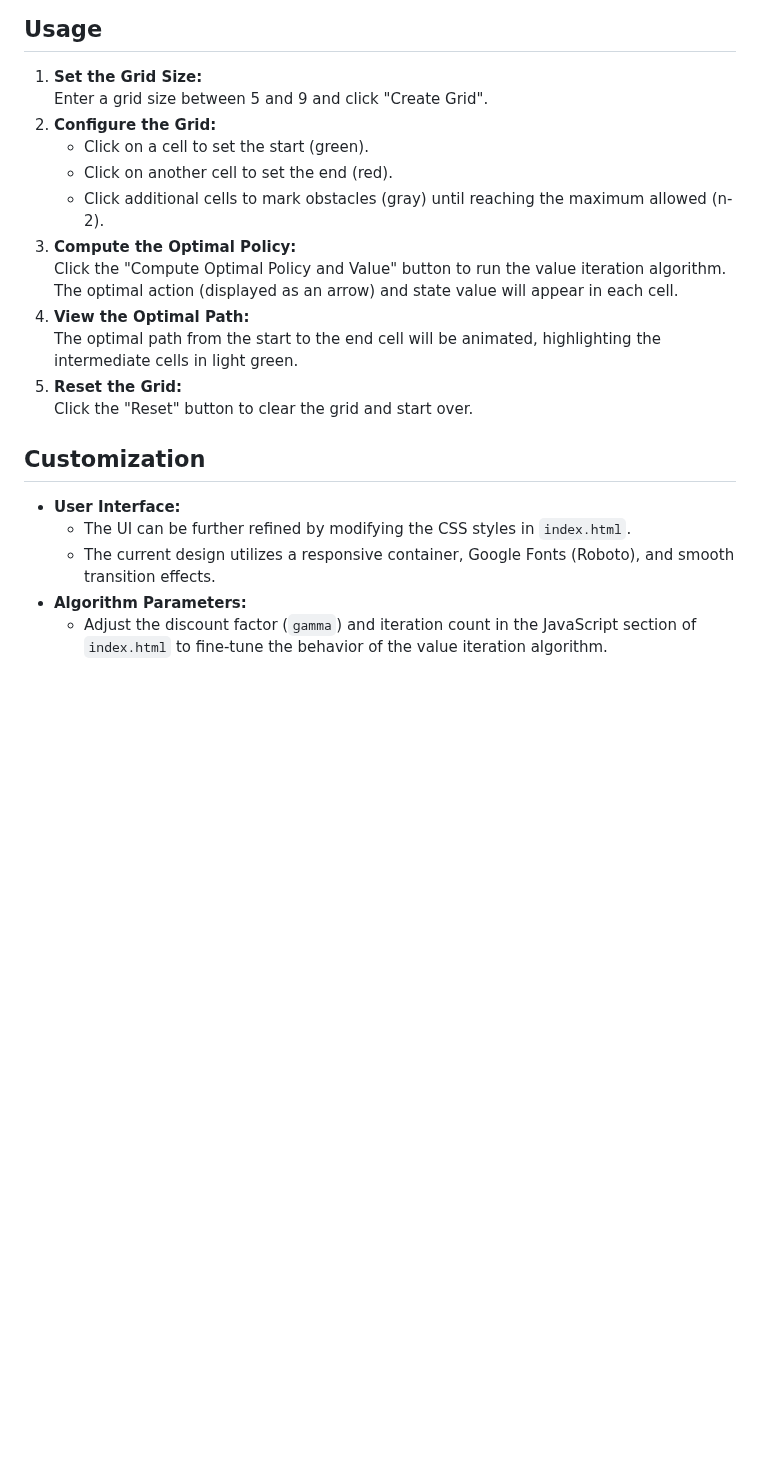
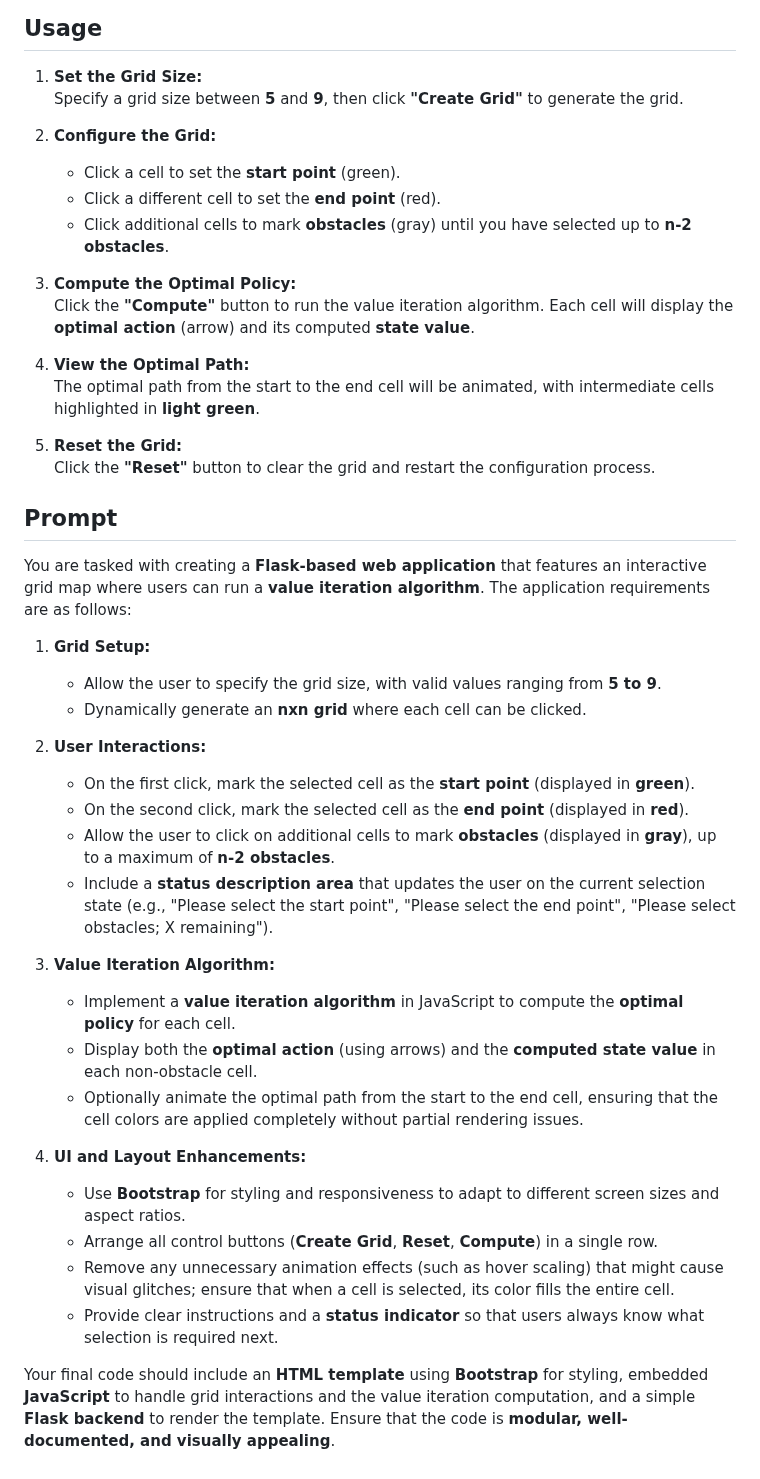
Before and after one commit to YANGCHIHUNG/DRL, a Markdown page: hw2/README.md, the part around one of its changes. Rendered like a GitHub page; blank space fills up the shorter version.

Commit message:
docs: update README

```diff
--- a/hw2/README.md
+++ b/hw2/README.md
@@ -60,22 +62,45 @@ The algorithm repeatedly updates the state values until they converge or a set n
 ## Usage
 
 1. **Set the Grid Size:**
-   Enter a grid size between 5 and 9 and click "Create Grid".
+   Specify a grid size between **5** and **9**, then click **"Create Grid"** to generate the grid.
+
 2. **Configure the Grid:**
-   - Click on a cell to set the start (green).
-   - Click on another cell to set the end (red).
-   - Click additional cells to mark obstacles (gray) until reaching the maximum allowed (n-2).
+   - Click a cell to set the **start point** (<span style="color: green; font-weight: bold;">green</span>).
+   - Click a different cell to set the **end point** (<span style="color: red; font-weight: bold;">red</span>).
+   - Click additional cells to mark **obstacles** (<span style="color: gray; font-weight: bold;">gray</span>) until you have selected up to **n-2 obstacles**.
+
 3. **Compute the Optimal Policy:**
-   Click the "Compute Optimal Policy and Value" button to run the value iteration algorithm. The optimal action (displayed as an arrow) and state value will appear in each cell.
+   Click the **"Compute"** button to run the value iteration algorithm. Each cell will display the **optimal action** (arrow) and its computed **state value**.
+
 4. **View the Optimal Path:**
-   The optimal path from the start to the end cell will be animated, highlighting the intermediate cells in light green.
+   The optimal path from the start to the end cell will be animated, with intermediate cells highlighted in **light green**.
+
 5. **Reset the Grid:**
-   Click the "Reset" button to clear the grid and start over.
+   Click the **"Reset"** button to clear the grid and restart the configuration process.
 
-## Customization
+## Prompt
 
-- **User Interface:**
-  - The UI can be further refined by modifying the CSS styles in `index.html`.
-  - The current design utilizes a responsive container, Google Fonts (Roboto), and smooth transition effects.
-- **Algorithm Parameters:**
-  - Adjust the discount factor (`gamma`) and iteration count in the JavaScript section of `index.html` to fine-tune the behavior of the value iteration algorithm.
+You are tasked with creating a **Flask-based web application** that features an interactive grid map where users can run a **value iteration algorithm**. The application requirements are as follows:
+
+1. **Grid Setup:**
+   - Allow the user to specify the grid size, with valid values ranging from **5 to 9**.
+   - Dynamically generate an **nxn grid** where each cell can be clicked.
+
+2. **User Interactions:**
+   - On the first click, mark the selected cell as the **start point** (displayed in **green**).
+   - On the second click, mark the selected cell as the **end point** (displayed in **red**).
+   - Allow the user to click on additional cells to mark **obstacles** (displayed in **gray**), up to a maximum of **n-2 obstacles**.
+   - Include a **status description area** that updates the user on the current selection state (e.g., "Please select the start point", "Please select the end point", "Please select obstacles; X remaining").
+
+3. **Value Iteration Algorithm:**
+   - Implement a **value iteration algorithm** in JavaScript to compute the **optimal policy** for each cell.
+   - Display both the **optimal action** (using arrows) and the **computed state value** in each non-obstacle cell.
+   - Optionally animate the optimal path from the start to the end cell, ensuring that the cell colors are applied completely without partial rendering issues.
+
+4. **UI and Layout Enhancements:**
+   - Use **Bootstrap** for styling and responsiveness to adapt to different screen sizes and aspect ratios.
+   - Arrange all control buttons (**Create Grid**, **Reset**, **Compute**) in a single row.
+   - Remove any unnecessary animation effects (such as hover scaling) that might cause visual glitches; ensure that when a cell is selected, its color fills the entire cell.
+   - Provide clear instructions and a **status indicator** so that users always know what selection is required next.
+
+Your final code should include an **HTML template** using **Bootstrap** for styling, embedded **JavaScript** to handle grid interactions and the value iteration computation, and a simple **Flask backend** to render the template. Ensure that the code is **modular, well-documented, and visually appealing**.
```
Also changed, not shown: other parts of hw2/README.md (+18 -16 lines).
